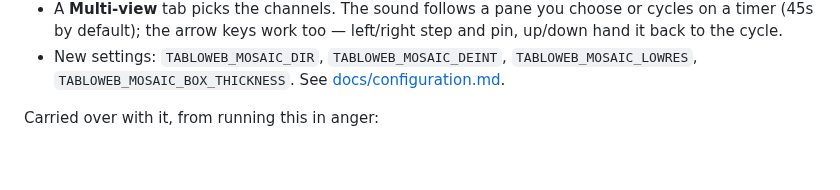
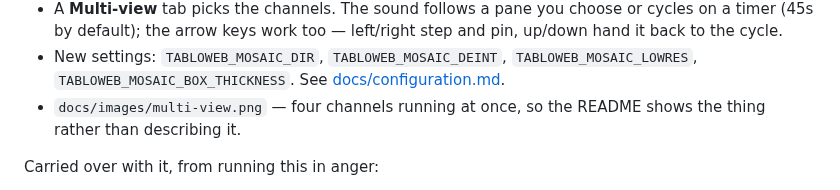
Before and after one commit to ksaye/tablo-web, a Markdown page: CHANGELOG.md, the part around the change. Rendered like a GitHub page; blank space fills up the shorter version.

```diff
--- a/CHANGELOG.md
+++ b/CHANGELOG.md
@@ -19,6 +19,8 @@ Watch 2–4 live channels at once, tiled into a single picture.
   to the cycle.
 - New settings: `TABLOWEB_MOSAIC_DIR`, `TABLOWEB_MOSAIC_DEINT`, `TABLOWEB_MOSAIC_LOWRES`,
   `TABLOWEB_MOSAIC_BOX_THICKNESS`. See [docs/configuration.md](docs/configuration.md).
+- `docs/images/multi-view.png` — four channels running at once, so the README shows the thing
+  rather than describing it.
 
 Carried over with it, from running this in anger:
 
```
Also changed, not shown: README.md (+6 -0 lines), docs/configuration.md (+2 -0 lines), docs/images/multi-view.png (added).
